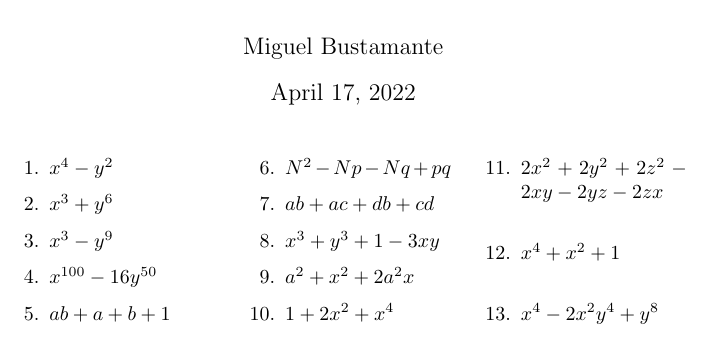
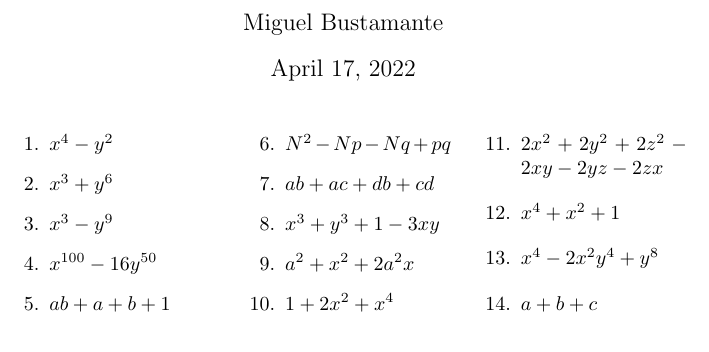
Before and after one commit to mbustamanter/math-writings, a LaTeX document (sheets/factorization-1.tex): part of the page, cut so that both start at the same text. Compiled offline with pdfLaTeX.

Commit message:
test change

```diff
--- a/sheets/factorization-1.tex
+++ b/sheets/factorization-1.tex
@@ -19,6 +19,7 @@
     \item $2x^2+2y^2+2z^2-2xy-2yz-2zx$
     \item $x^4+x^2+1$
     \item $x^4-2x^2y^4+y^8$
+    \item $a+b+c$
 \end{enumerate}
 \end{multicols}
 \end{document}
```
